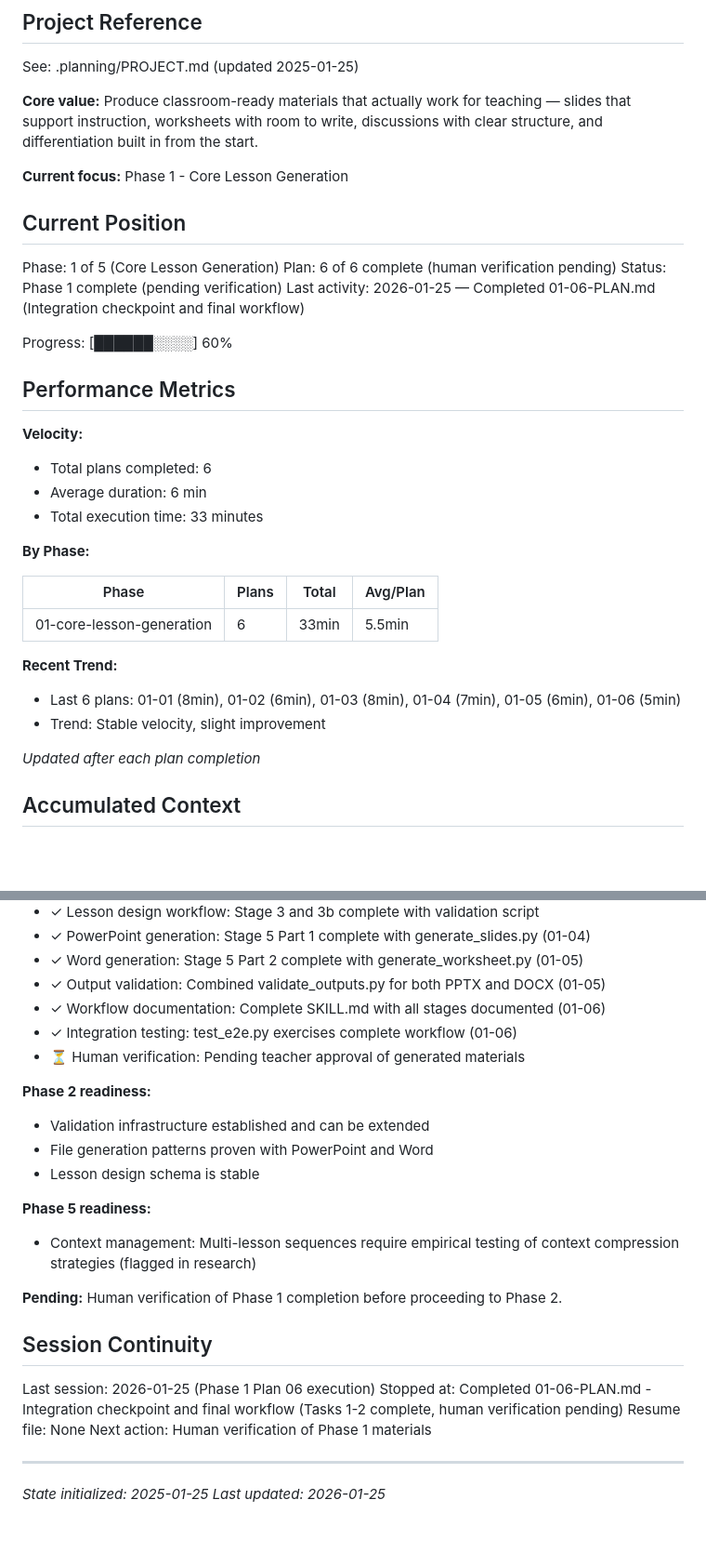
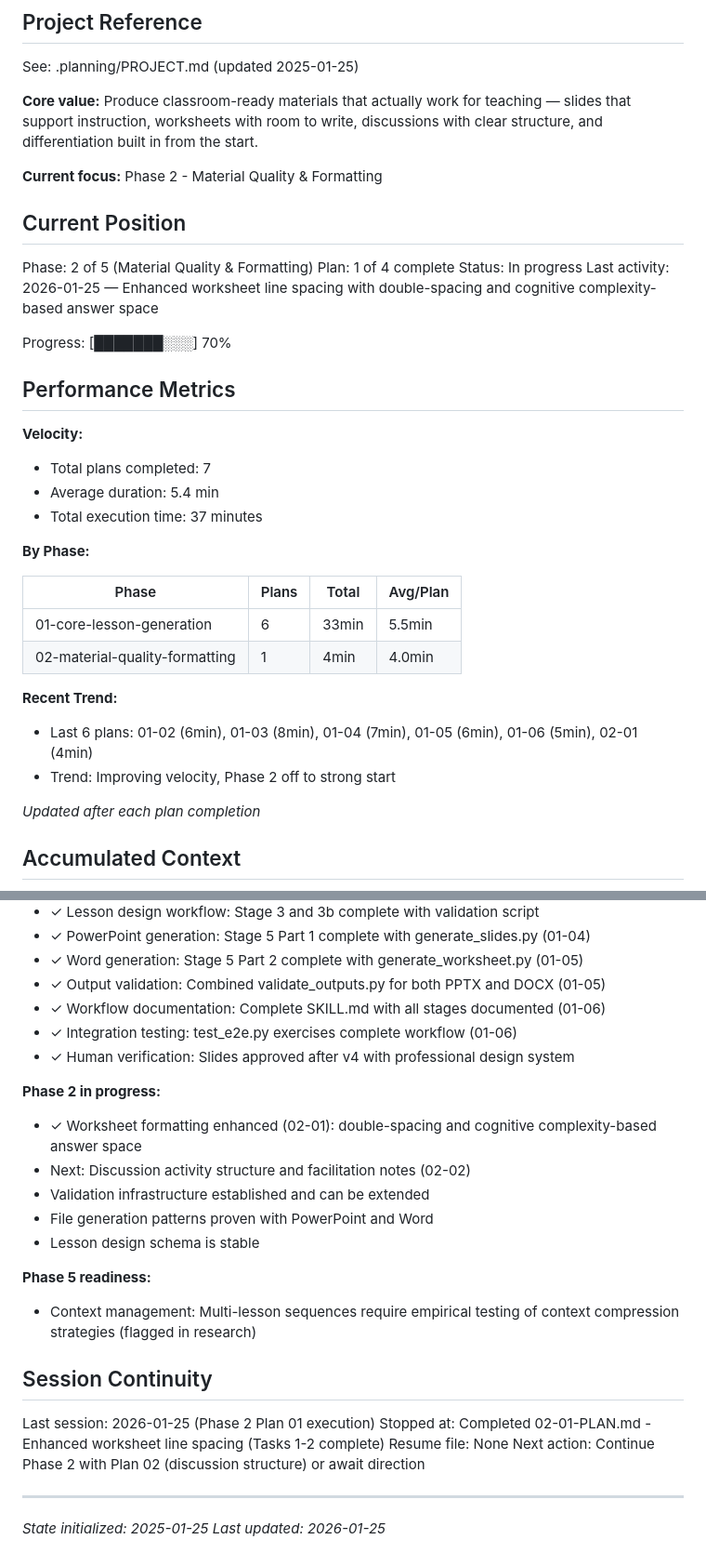
Before and after one commit to dinoah1981/lesson-designer, a Markdown page: .planning/STATE.md, 2 parts joined by grey strips. Shown at 93% size. Drawn GitHub-style; blank space fills up the shorter version.

Commit message:
docs(02-01): complete enhanced worksheet line spacing plan
Tasks completed: 2/2
- Task 1: Update line spacing to double-spaced
- Task 2: Add writing space configuration

SUMMARY: .planning/phases/02-material-quality-formatting/02-01-SUMMARY.md

```diff
--- a/.planning/STATE.md
+++ b/.planning/STATE.md
@@ -6,33 +6,34 @@ See: .planning/PROJECT.md (updated 2025-01-25)
 
 **Core value:** Produce classroom-ready materials that actually work for teaching — slides that support instruction, worksheets with room to write, discussions with clear structure, and differentiation built in from the start.
 
-**Current focus:** Phase 1 - Core Lesson Generation
+**Current focus:** Phase 2 - Material Quality & Formatting
 
 ## Current Position
 
-Phase: 1 of 5 (Core Lesson Generation)
-Plan: 6 of 6 complete (human verification pending)
-Status: Phase 1 complete (pending verification)
-Last activity: 2026-01-25 — Completed 01-06-PLAN.md (Integration checkpoint and final workflow)
+Phase: 2 of 5 (Material Quality & Formatting)
+Plan: 1 of 4 complete
+Status: In progress
+Last activity: 2026-01-25 — Enhanced worksheet line spacing with double-spacing and cognitive complexity-based answer space
 
-Progress: [██████░░░░] 60%
+Progress: [███████░░░] 70%
 
 ## Performance Metrics
 
 **Velocity:**
-- Total plans completed: 6
-- Average duration: 6 min
-- Total execution time: 33 minutes
+- Total plans completed: 7
+- Average duration: 5.4 min
+- Total execution time: 37 minutes
 
 **By Phase:**
 
 | Phase | Plans | Total | Avg/Plan |
 |-------|-------|-------|----------|
 | 01-core-lesson-generation | 6 | 33min | 5.5min |
+| 02-material-quality-formatting | 1 | 4min | 4.0min |
 
 **Recent Trend:**
-- Last 6 plans: 01-01 (8min), 01-02 (6min), 01-03 (8min), 01-04 (7min), 01-05 (6min), 01-06 (5min)
-- Trend: Stable velocity, slight improvement
+- Last 6 plans: 01-02 (6min), 01-03 (8min), 01-04 (7min), 01-05 (6min), 01-06 (5min), 02-01 (4min)
+- Trend: Improving velocity, Phase 2 off to strong start
 
 *Updated after each plan completion*
 
@@ -78,9 +81,11 @@ Recent decisions affecting current work:
 - ✓ Output validation: Combined validate_outputs.py for both PPTX and DOCX (01-05)
 - ✓ Workflow documentation: Complete SKILL.md with all stages documented (01-06)
 - ✓ Integration testing: test_e2e.py exercises complete workflow (01-06)
-- ⏳ Human verification: Pending teacher approval of generated materials
+- ✓ Human verification: Slides approved after v4 with professional design system
 
-**Phase 2 readiness:**
+**Phase 2 in progress:**
+- ✓ Worksheet formatting enhanced (02-01): double-spacing and cognitive complexity-based answer space
+- Next: Discussion activity structure and facilitation notes (02-02)
 - Validation infrastructure established and can be extended
 - File generation patterns proven with PowerPoint and Word
 - Lesson design schema is stable
@@ -88,14 +93,12 @@ Recent decisions affecting current work:
 **Phase 5 readiness:**
 - Context management: Multi-lesson sequences require empirical testing of context compression strategies (flagged in research)
 
-**Pending:** Human verification of Phase 1 completion before proceeding to Phase 2.
-
 ## Session Continuity
 
-Last session: 2026-01-25 (Phase 1 Plan 06 execution)
-Stopped at: Completed 01-06-PLAN.md - Integration checkpoint and final workflow (Tasks 1-2 complete, human verification pending)
+Last session: 2026-01-25 (Phase 2 Plan 01 execution)
+Stopped at: Completed 02-01-PLAN.md - Enhanced worksheet line spacing (Tasks 1-2 complete)
 Resume file: None
-Next action: Human verification of Phase 1 materials
+Next action: Continue Phase 2 with Plan 02 (discussion structure) or await direction
 
 ---
 *State initialized: 2025-01-25*
```
Also changed, not shown: other parts of .planning/STATE.md (+3 -1 lines), 1 other file.
